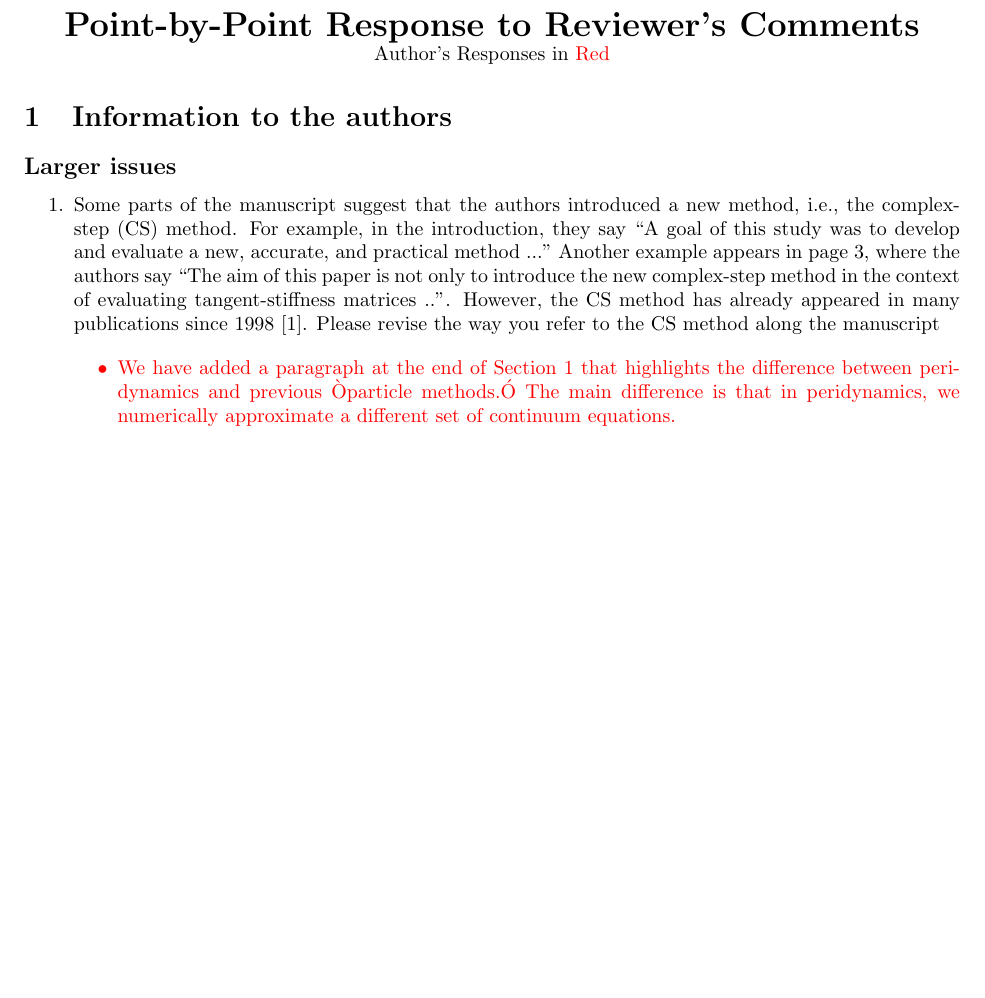
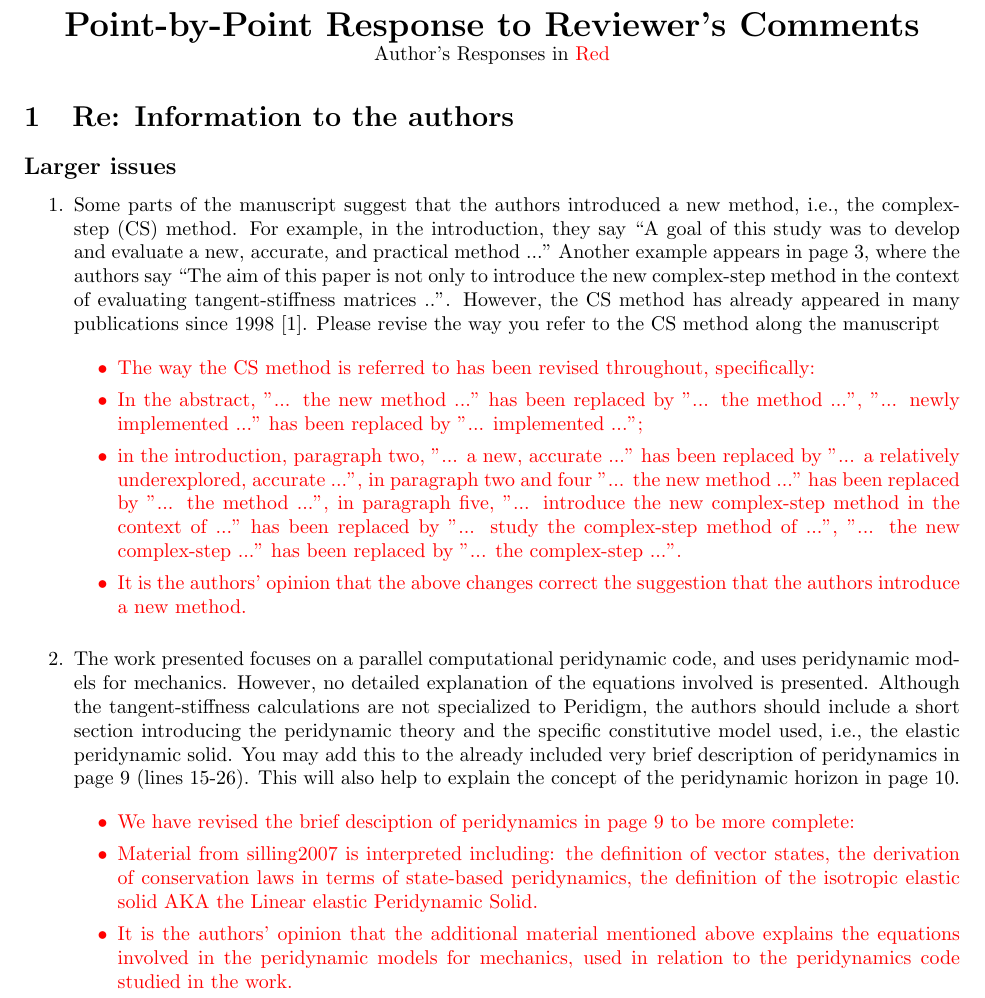
Before and after one commit to johntfoster/Jacobian_Calc_CMAME, a LaTeX document (response/response.tex): part of the page, cut so that both start at the same text, the shorter picture padded with empty space. Compiled offline with pdfLaTeX.

Commit message:
re,I.2 ts mat. in terms of perd. eqn. mot.

```diff
--- a/response/response.tex
+++ b/response/response.tex
@@ -14,7 +14,7 @@
 \end{center}
 
 %%%% First Reviewer %%%%
-\section{Information to the authors}
+\section{Re: Information to the authors}
 %
 \subsection*{Larger issues}
 %
@@ -31,11 +31,53 @@
 
 {\color{red}
   \begin{itemize}
-    \item We have added a paragraph at the end of Section 1 that highlights the difference between peridynamics and previous Òparticle methods.Ó The main difference is that in peridynamics, we numerically approximate a different set of continuum equations.
+      \item
+        The way the CS method is referred to has been revised throughout,
+        specifically:
+    \item In the abstract, "... the new method ..." has been
+        replaced by "... the method ...", "... newly implemented ..." has been
+        replaced by "... implemented ...";
+    \item in the introduction, paragraph two,
+        "... a new, accurate ..." has been replaced by "... a relatively
+        underexplored, accurate ...", in paragraph two and four "... the new
+        method ..." has been replaced by "... the method ...", in paragraph
+        five, "... introduce the new complex-step method in the context of ..."
+        has been replaced by "... study the complex-step method of ...", "...
+        the new complex-step ..." has been replaced by "... the complex-step
+        ...".
+    \item
+        It is the authors' opinion that the above changes correct the suggestion
+        that the authors introduce a new method.
+
+  \end{itemize}}
+
+    \item
+        The work presented focuses on a parallel computational peridynamic code, and
+        uses peridynamic models for mechanics. However, no detailed explanation of the
+        equations involved is presented. Although the tangent-stiffness calculations are
+        not specialized to Peridigm, the authors should include a short section introducing
+        the peridynamic theory and the speciﬁc constitutive model used, i.e., the elastic
+        peridynamic solid. You may add this to the already included very brief description
+        of peridynamics in page 9 (lines 15-26). This will also help to explain the concept
+        of the peridynamic horizon in page 10.
+
+{\color{red}
+  \begin{itemize}
+    \item
+        We have revised the brief desciption of peridynamics in page 9 to be more complete:
+    \item
+        Material from silling2007 is interpreted including: the definition of vector states,
+        the derivation of conservation laws in terms of state-based peridynamics, the definition
+        of the isotropic elastic solid AKA the Linear elastic Peridynamic Solid.
+    \item
+        It is the authors' opinion that the additional material mentioned above explains the equations involved
+        in the peridynamic models for mechanics, used in relation to the peridynamics code
+        studied in the work.
+
+
   \end{itemize}}
 
 
 
 
-
 \end{document}
```
Also changed, not shown: all.bib (+11 -0 lines), jacobian_calc_CMAME.tex (+26 -3 lines).
